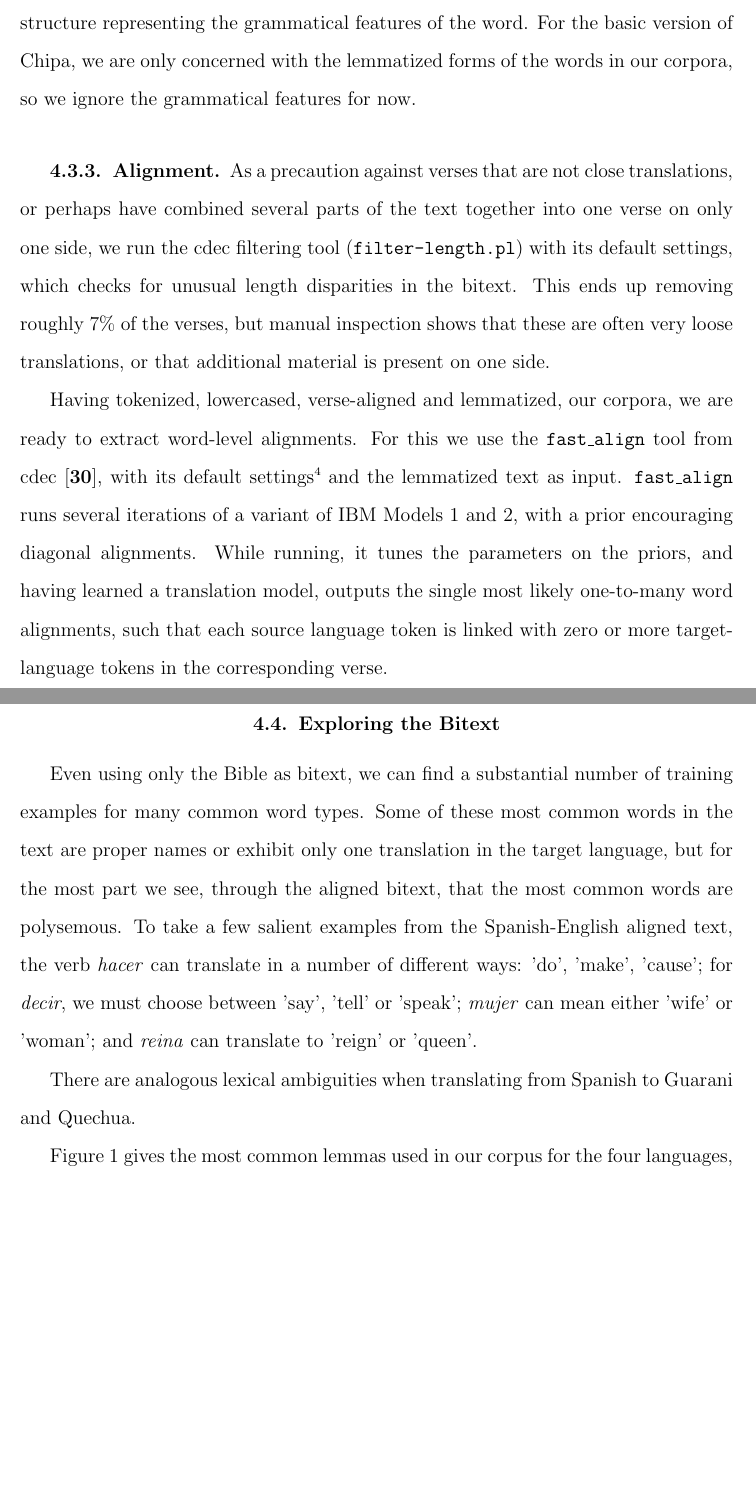
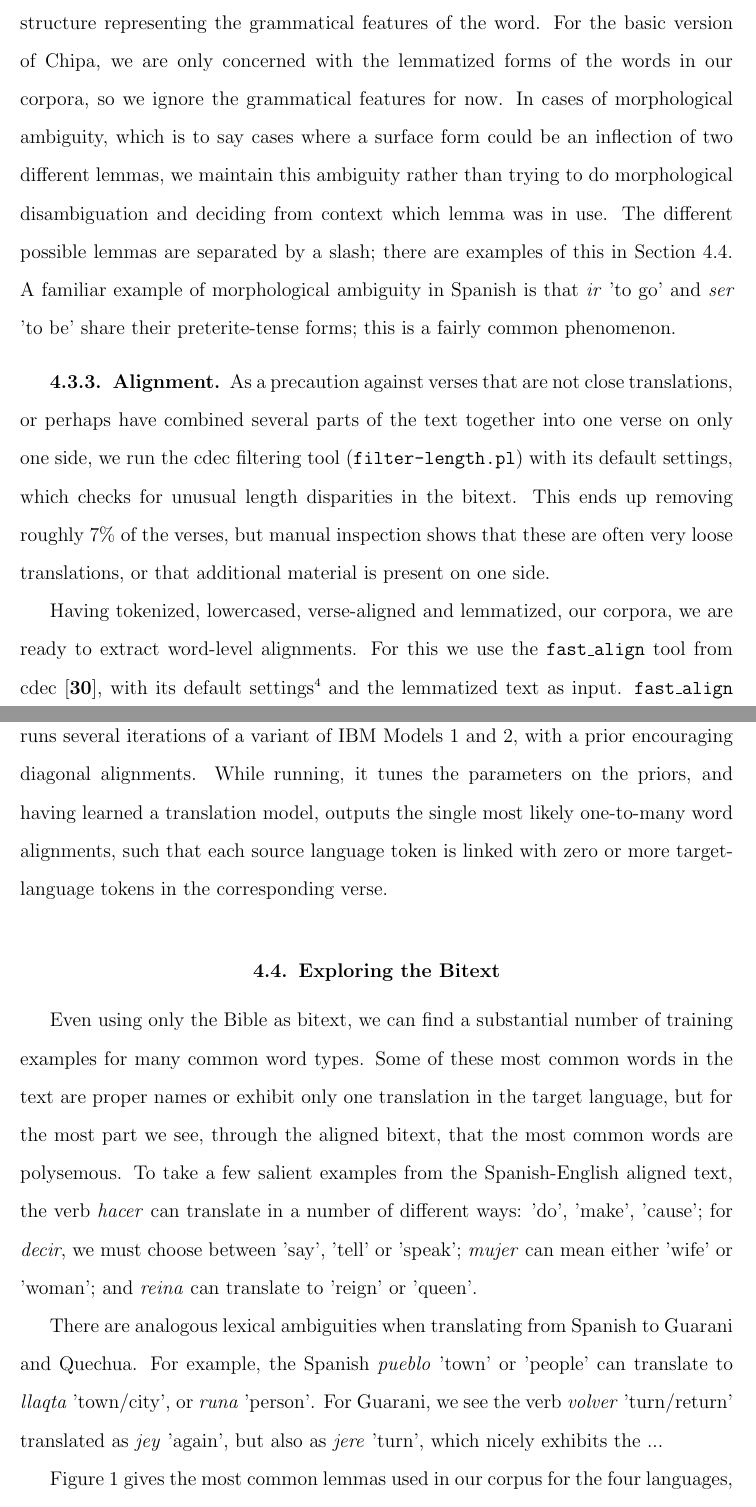
Before and after one commit to alexrudnick/dissertation, a LaTeX thesis (dissertation/dissertation.tex, which reads dissertation/evaluation.tex): two parts of pages 47 and 48 of 102 before the commit and two parts of pages 47 and 48 of 103 after it, joined at a grey line, cut so that both start at the same text, the shorter picture padded with empty space. Compiled offline with pdfLaTeX.

Commit message:
examples of lexical ambiguity

```diff
--- a/dissertation/evaluation.tex
+++ b/dissertation/evaluation.tex
@@ -169,6 +169,13 @@ Here the output of the morphological analysis of a word is a root and a feature
 structure representing the grammatical features of the word.  For the basic
 version of Chipa, we are only concerned with the lemmatized forms of the words
 in our corpora, so we ignore the grammatical features for now.
+In cases of morphological ambiguity, which is to say cases where a surface form
+could be an inflection of two different lemmas, we maintain this ambiguity
+rather than trying to do morphological disambiguation and deciding from context
+which lemma was in use. The different possible lemmas are separated by a slash;
+there are examples of this in Section~\ref{sec:exploring}. A familiar example
+of morphological ambiguity in Spanish is that \emph{ir} 'to go' and \emph{ser}
+'to be' share their preterite-tense forms; this is a fairly common phenomenon.
 
 \subsection{Alignment}
 As a precaution against verses that are not close translations, or perhaps have
@@ -196,6 +203,7 @@ corresponding verse.
 %% aligned to a multi-word expression
 
 \section{Exploring the Bitext}
+\label{sec:exploring}
 Even using only the Bible as bitext, we can find a substantial number of
 training examples for many common word types. Some of these most common words
 in the text are proper names or exhibit only one translation in the target
@@ -208,7 +216,15 @@ the verb \emph{hacer} can translate in a number of different ways: 'do',
 translate to 'reign' or 'queen'.
 
 There are analogous lexical ambiguities when translating from Spanish to
-Guarani and Quechua. %% XXX
+Guarani and Quechua.
+For example, the Spanish \emph{pueblo} 'town' or 'people' can translate to
+\emph{llaqta} 'town/city', or \emph{runa} 'person'.
+%% For Guarani, \emph{estar} 'to be' is translated as \emph{iko} 'to dwell'
+For Guarani, we see the verb \emph{volver} 'turn/return' translated as
+\emph{jey} 'again', but also as \emph{jere} 'turn', which nicely exhibits the
+...
+
+%% XXX
 
 Figure~\ref{fig:mostcommon-en-es} gives the most common lemmas used in our
 corpus for the four languages, along with their counts. In
```
